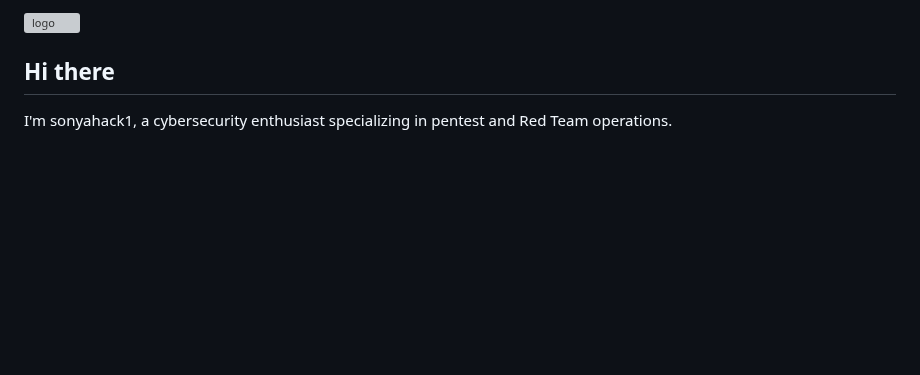
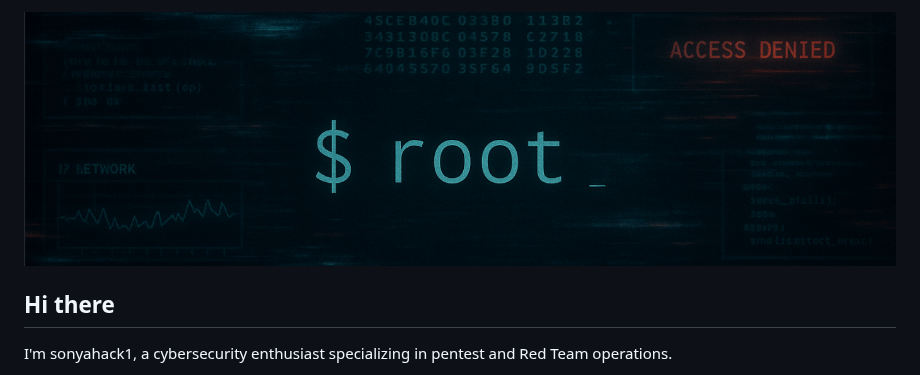
Before and after one commit to sonyahack1/sonyahack1, a Markdown page: README.md, the part around the change. Drawn GitHub-style; pictures changed too: screenshots/logo2.png (added); blank space fills up the shorter version; grey boxes are pictures that could not be loaded.

Commit message:
profile update

```diff
--- a/README.md
+++ b/README.md
@@ -1,5 +1,5 @@
 
-![logo](./screenshots/logo_profile.png)
+![logo](./screenshots/logo2.png)
 
 ## Hi there
 
```
